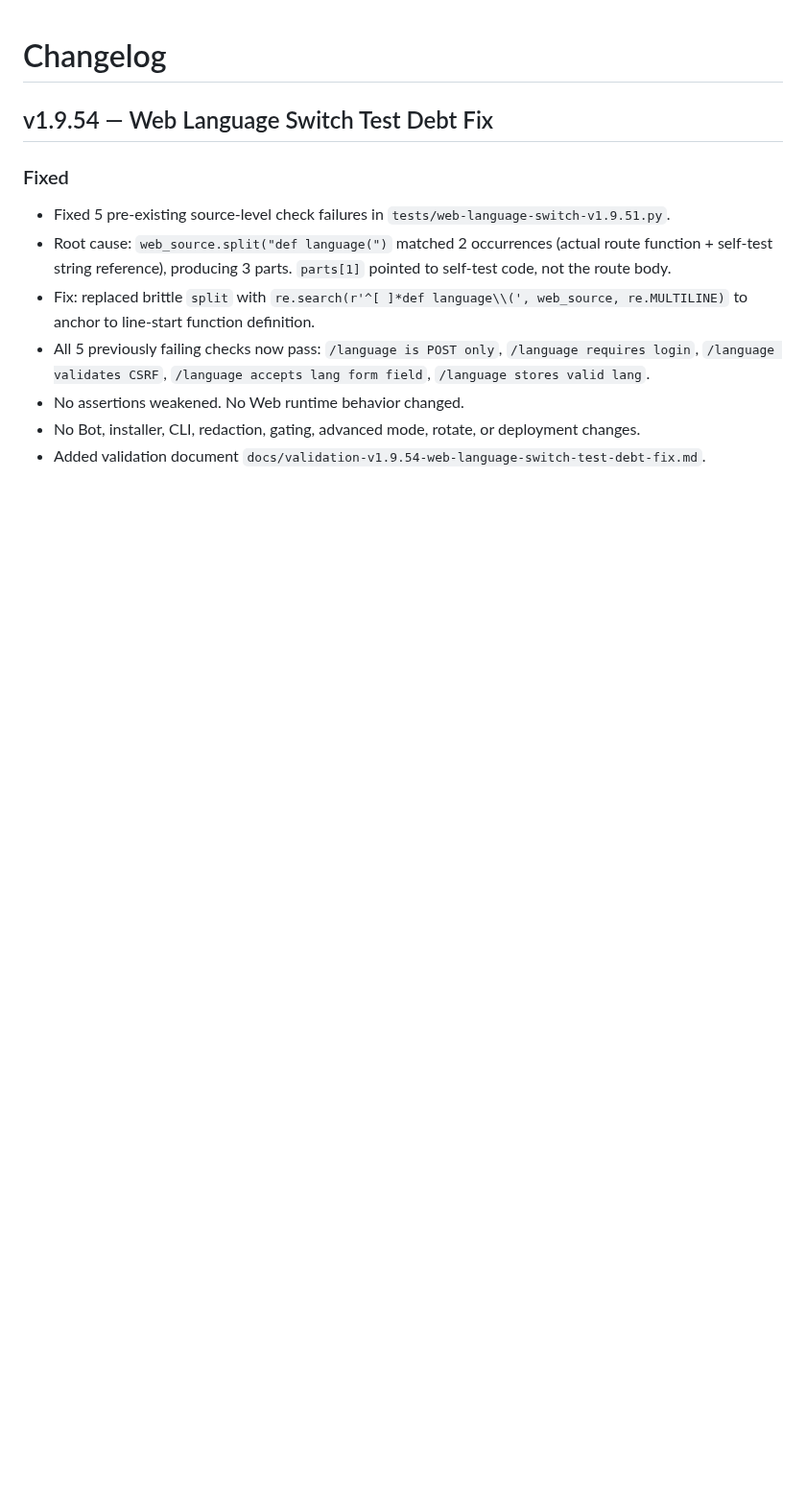
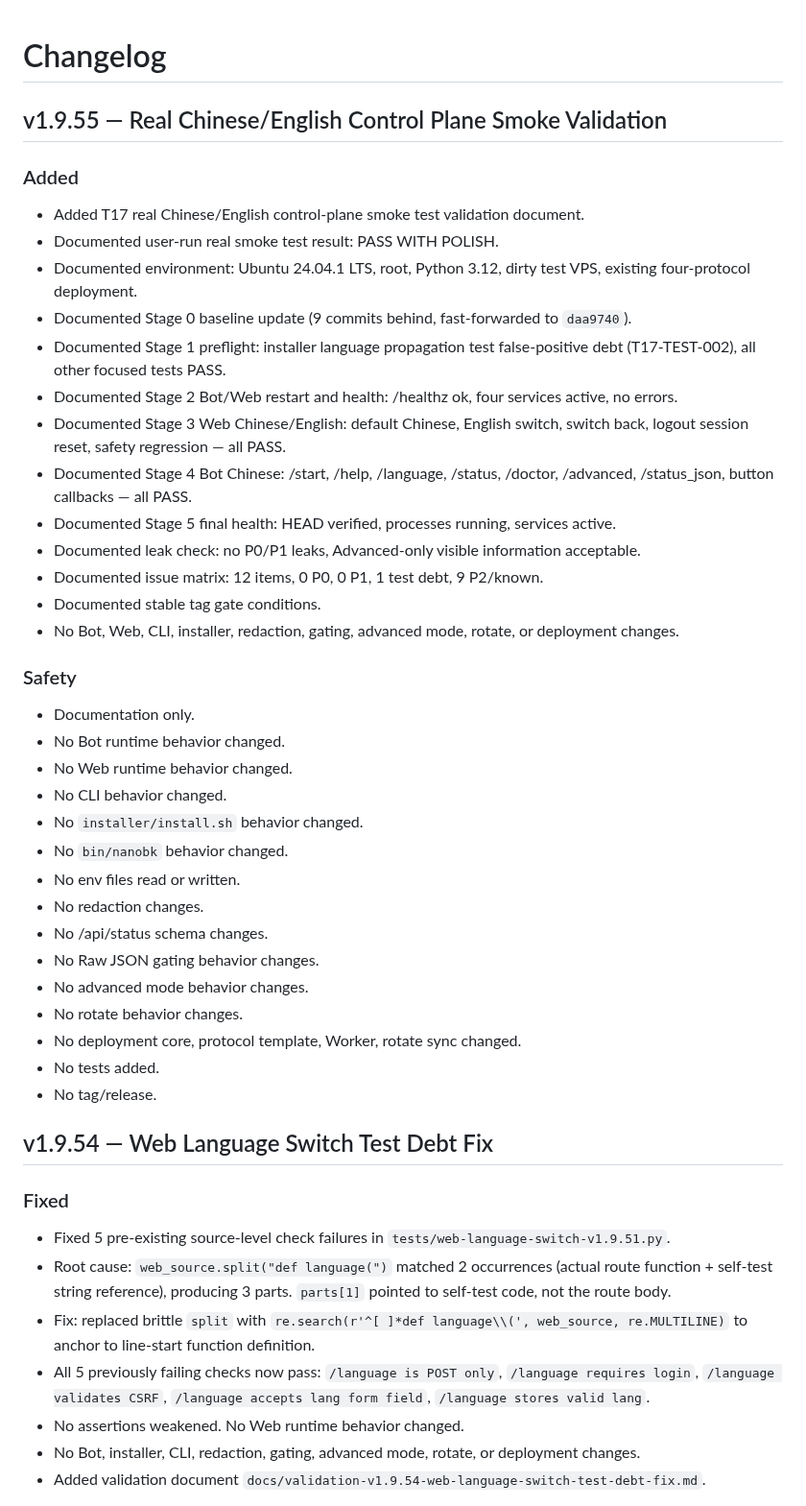
Before and after one commit to kairkiss/NanoBK-Proxy-Suite, a Markdown page: CHANGELOG.md, the part around the change. Shown at 96% size. Rendered like a GitHub page; blank space fills up the shorter version.

Commit message:
docs: add v1.9.55 chinese english smoke validation

```diff
--- a/CHANGELOG.md
+++ b/CHANGELOG.md
@@ -1,4 +1,40 @@
 # Changelog
+
+## v1.9.55 — Real Chinese/English Control Plane Smoke Validation
+
+### Added
+
+- Added T17 real Chinese/English control-plane smoke test validation document.
+- Documented user-run real smoke test result: PASS WITH POLISH.
+- Documented environment: Ubuntu 24.04.1 LTS, root, Python 3.12, dirty test VPS, existing four-protocol deployment.
+- Documented Stage 0 baseline update (9 commits behind, fast-forwarded to `daa9740`).
+- Documented Stage 1 preflight: installer language propagation test false-positive debt (T17-TEST-002), all other focused tests PASS.
+- Documented Stage 2 Bot/Web restart and health: /healthz ok, four services active, no errors.
+- Documented Stage 3 Web Chinese/English: default Chinese, English switch, switch back, logout session reset, safety regression — all PASS.
+- Documented Stage 4 Bot Chinese: /start, /help, /language, /status, /doctor, /advanced, /status_json, button callbacks — all PASS.
+- Documented Stage 5 final health: HEAD verified, processes running, services active.
+- Documented leak check: no P0/P1 leaks, Advanced-only visible information acceptable.
+- Documented issue matrix: 12 items, 0 P0, 0 P1, 1 test debt, 9 P2/known.
+- Documented stable tag gate conditions.
+- No Bot, Web, CLI, installer, redaction, gating, advanced mode, rotate, or deployment changes.
+
+### Safety
+
+- Documentation only.
+- No Bot runtime behavior changed.
+- No Web runtime behavior changed.
+- No CLI behavior changed.
+- No `installer/install.sh` behavior changed.
+- No `bin/nanobk` behavior changed.
+- No env files read or written.
+- No redaction changes.
+- No /api/status schema changes.
+- No Raw JSON gating behavior changes.
+- No advanced mode behavior changes.
+- No rotate behavior changes.
+- No deployment core, protocol template, Worker, rotate sync changed.
+- No tests added.
+- No tag/release.
 
 ## v1.9.54 — Web Language Switch Test Debt Fix
 
```
Also changed, not shown: docs/roadmap.md (+1 -0 lines), docs/validation-v1.9.55-real-chinese-english-control-plane-smoke.md (added, +451 -0 lines).
